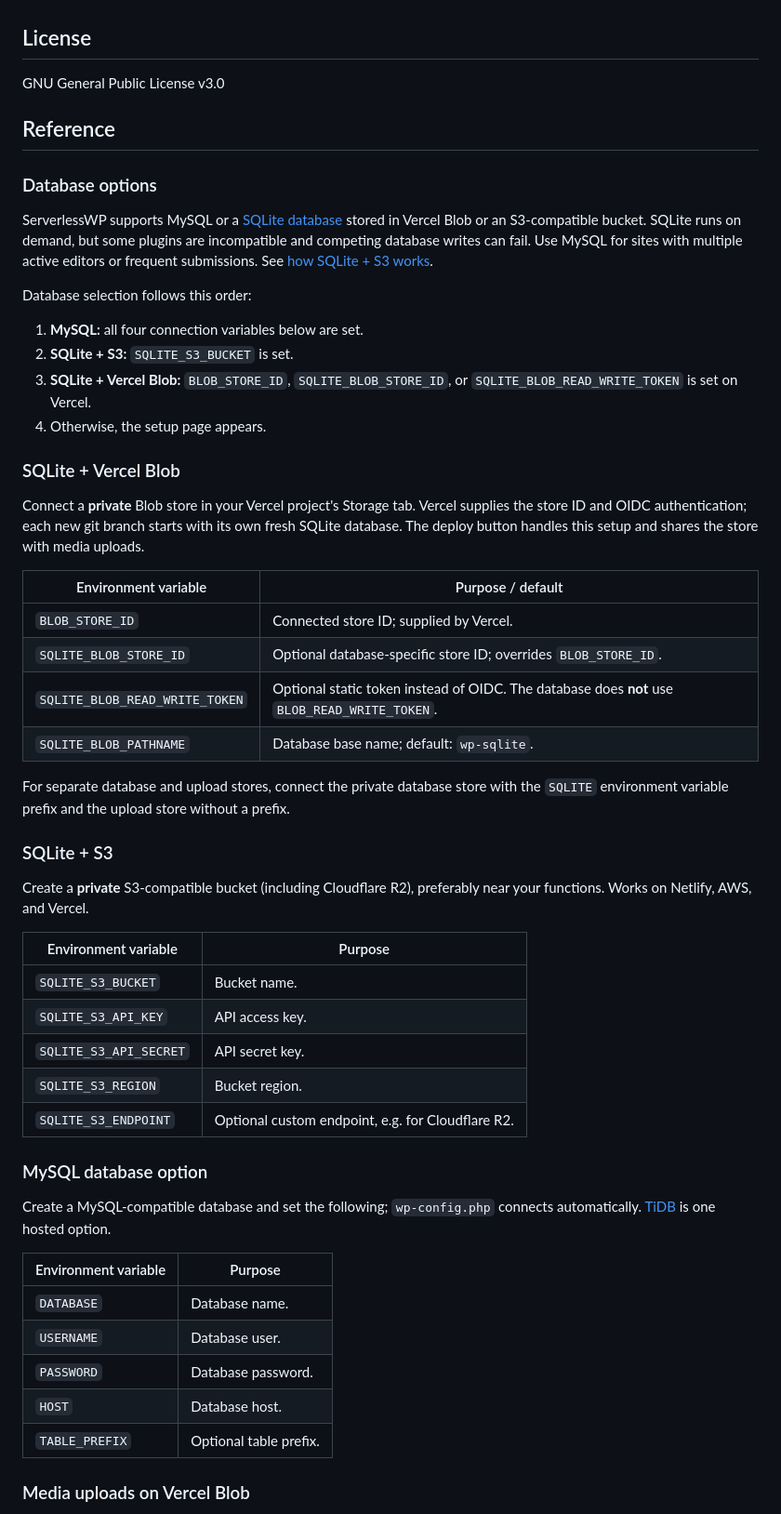
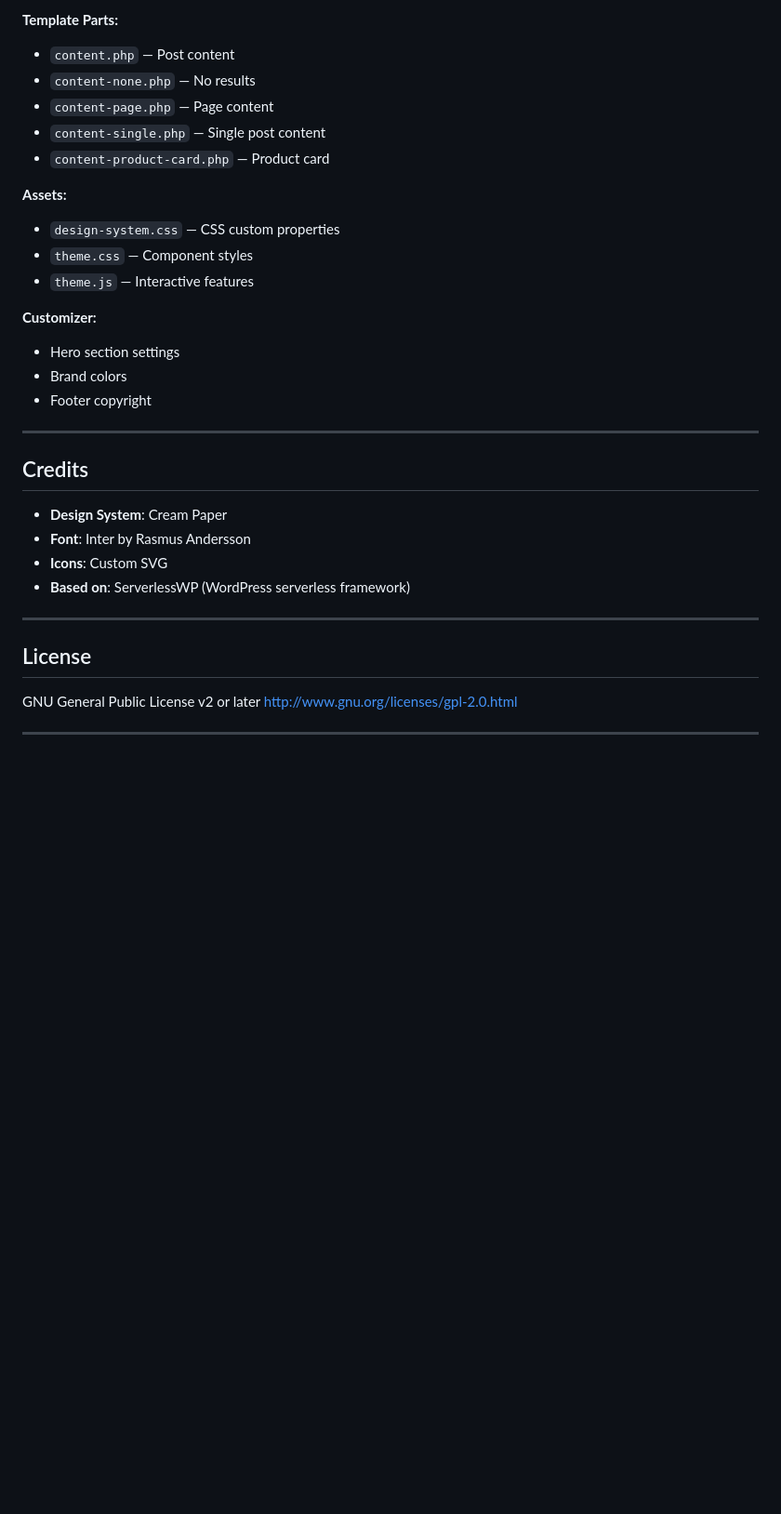
Before and after one commit to devbycarlo/blank-page-co, a Markdown page: readme.md, the part around one of its changes. Shown at 93% size. Rendered like a GitHub page; blank space fills up the shorter version.

```diff
--- a/readme.md
+++ b/readme.md
@@ -54,57 +286,35 @@ Try ServerlessWP, [report problems](https://github.com/mitchmac/ServerlessWP/iss
+**Template Parts:**
+- `content.php` — Post content
+- `content-none.php` — No results
+- `content-page.php` — Page content
+- `content-single.php` — Single post content
+- `content-product-card.php` — Product card
+
+**Assets:**
+- `design-system.css` — CSS custom properties
+- `theme.css` — Component styles
+- `theme.js` — Interactive features
+
+**Customizer:**
+- Hero section settings
+- Brand colors
+- Footer copyright
+
+---
+
+## Credits
+
+- **Design System**: Cream Paper
+- **Font**: Inter by Rasmus Andersson
+- **Icons**: Custom SVG
+- **Based on**: ServerlessWP (WordPress serverless framework)
+
+---
 
 ## License
 
-GNU General Public License v3.0
+GNU General Public License v2 or later
+http://www.gnu.org/licenses/gpl-2.0.html
 
-## Reference
+---
 
-### Database options
-
-ServerlessWP supports MySQL or a [SQLite database](https://github.com/WordPress/sqlite-database-integration) stored in Vercel Blob or an S3-compatible bucket. SQLite runs on demand, but some plugins are incompatible and competing database writes can fail. Use MySQL for sites with multiple active editors or frequent submissions. See [how SQLite + S3 works](https://github.com/mitchmac/ServerlessWP/wiki/How-does-SQLite-with-S3-work-with-ServerlessWP%3F).
-
-Database selection follows this order:
-
-1. **MySQL:** all four connection variables below are set.
-2. **SQLite + S3:** `SQLITE_S3_BUCKET` is set.
-3. **SQLite + Vercel Blob:** `BLOB_STORE_ID`, `SQLITE_BLOB_STORE_ID`, or `SQLITE_BLOB_READ_WRITE_TOKEN` is set on Vercel.
-4. Otherwise, the setup page appears.
-
-### SQLite + Vercel Blob
-
-Connect a **private** Blob store in your Vercel project's Storage tab. Vercel supplies the store ID and OIDC authentication; each new git branch starts with its own fresh SQLite database. The deploy button handles this setup and shares the store with media uploads.
-
-| Environment variable | Purpose / default |
-|---|---|
-| `BLOB_STORE_ID` | Connected store ID; supplied by Vercel. |
-| `SQLITE_BLOB_STORE_ID` | Optional database-specific store ID; overrides `BLOB_STORE_ID`. |
-| `SQLITE_BLOB_READ_WRITE_TOKEN` | Optional static token instead of OIDC. The database does **not** use `BLOB_READ_WRITE_TOKEN`. |
-| `SQLITE_BLOB_PATHNAME` | Database base name; default: `wp-sqlite`. |
-
-For separate database and upload stores, connect the private database store with the `SQLITE` environment variable prefix and the upload store without a prefix.
-
-### SQLite + S3
-
-Create a **private** S3-compatible bucket (including Cloudflare R2), preferably near your functions. Works on Netlify, AWS, and Vercel.
-
-| Environment variable | Purpose |
-|---|---|
-| `SQLITE_S3_BUCKET` | Bucket name. |
-| `SQLITE_S3_API_KEY` | API access key. |
-| `SQLITE_S3_API_SECRET` | API secret key. |
-| `SQLITE_S3_REGION` | Bucket region. |
-| `SQLITE_S3_ENDPOINT` | Optional custom endpoint, e.g. for Cloudflare R2. |
-
-### MySQL database option
-
-Create a MySQL-compatible database and set the following; `wp-config.php` connects automatically. [TiDB](https://www.pingcap.com/tidb-cloud-serverless/) is one hosted option.
-
-| Environment variable | Purpose |
-|---|---|
-| `DATABASE` | Database name. |
-| `USERNAME` | Database user. |
-| `PASSWORD` | Database password. |
-| `HOST` | Database host. |
-| `TABLE_PREFIX` | Optional table prefix. |
-
-### Media uploads on Vercel Blob
-
```
Also changed, not shown: other parts of readme.md (+264 -80 lines).
